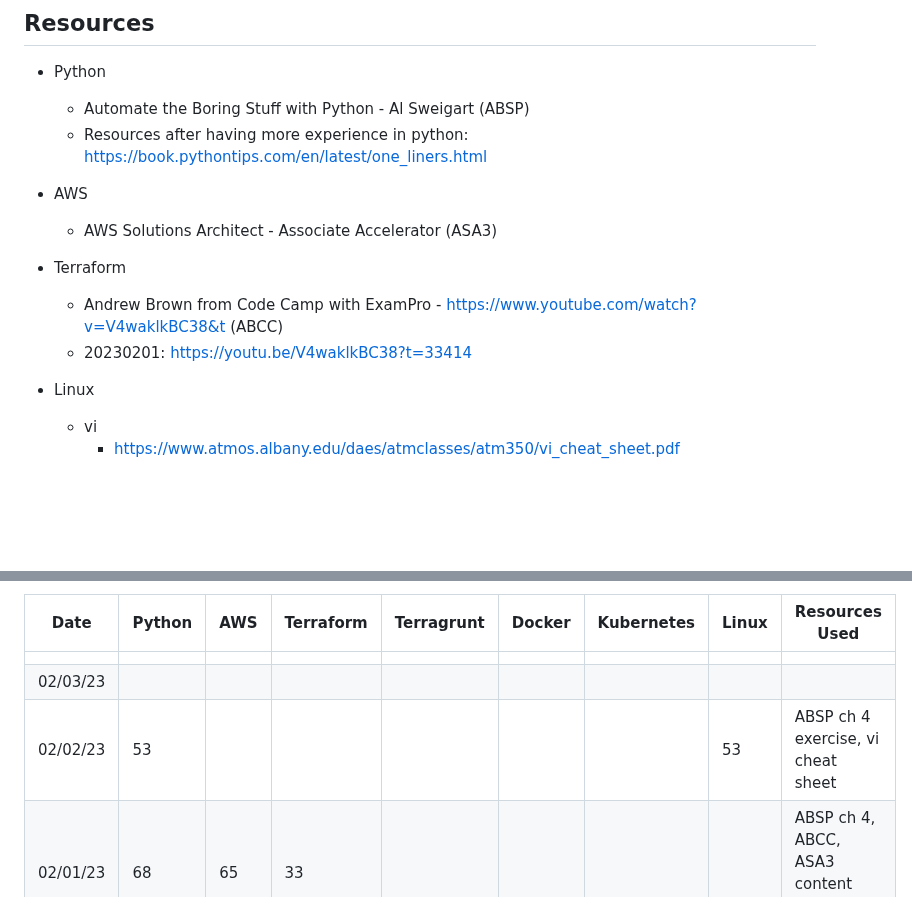
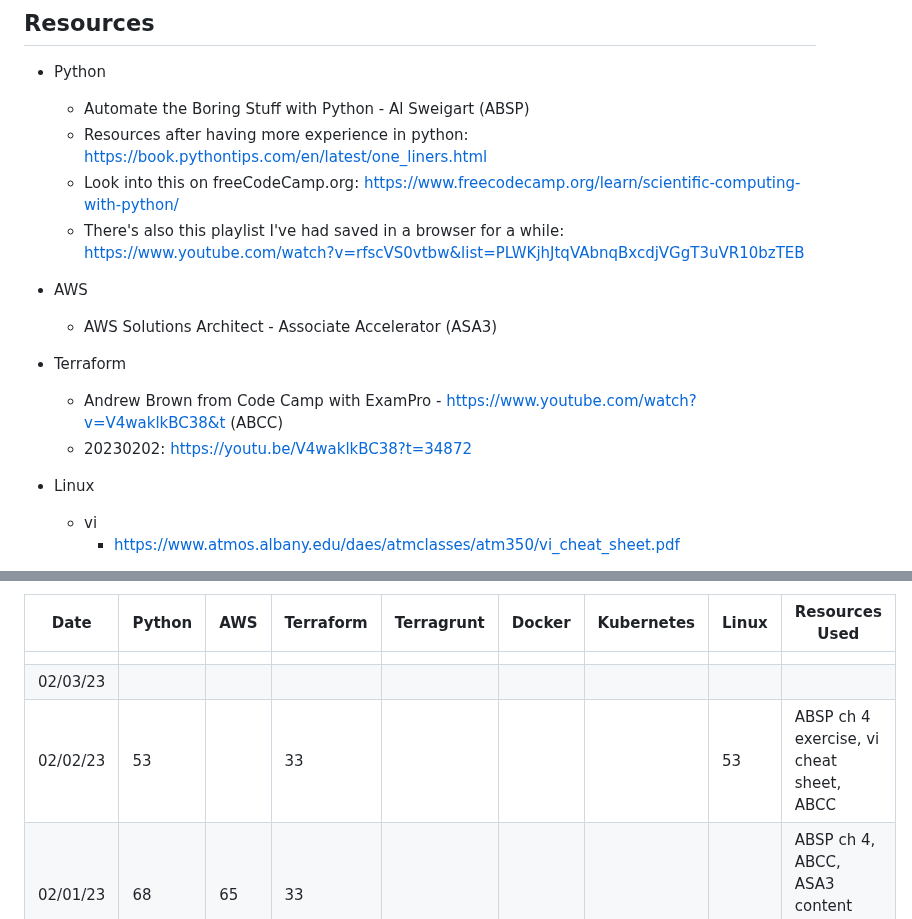
Before and after one commit to jamesdcheney0/continuing-education, a Markdown page: README.md, 2 parts joined by grey strips. Drawn GitHub-style; blank space fills up the shorter version.

Commit message:
added study time & updated ABCC timestamp

```diff
--- a/README.md
+++ b/README.md
@@ -26,13 +26,15 @@ Develop the following skills for approximately 1000 hours
 - Python
     - Automate the Boring Stuff with Python - Al Sweigart (ABSP)
     - Resources after having more experience in python: https://book.pythontips.com/en/latest/one_liners.html
+    - Look into this on freeCodeCamp.org: https://www.freecodecamp.org/learn/scientific-computing-with-python/
+    - There's also this playlist I've had saved in a browser for a while: https://www.youtube.com/watch?v=rfscVS0vtbw&list=PLWKjhJtqVAbnqBxcdjVGgT3uVR10bzTEB
 
 - AWS
     - AWS Solutions Architect - Associate Accelerator (ASA3)
 
 - Terraform
     - Andrew Brown from Code Camp with ExamPro - https://www.youtube.com/watch?v=V4waklkBC38&t (ABCC)
-    - 20230201: https://youtu.be/V4waklkBC38?t=33414
+    - 20230202: https://youtu.be/V4waklkBC38?t=34872
 
 - Linux
     - vi
@@ -48,7 +50,7 @@ Develop the following skills for approximately 1000 hours
 |----|------|---|---------|----------|------|----------|-----|--------------|
 ||||||||||
 |02/03/23|||||||||
-|02/02/23|53||||||53|ABSP ch 4 exercise, vi cheat sheet|
+|02/02/23|53||33||||53|ABSP ch 4 exercise, vi cheat sheet, ABCC|
 |02/01/23|68|65|33|||||ABSP ch 4, ABCC, ASA3 content review stream|
 |01/31/23|60||38|||||ABSP ch 4, ABCC|
 |01/30/23|68|113|35|||||ABSP ch 3, ASA3 intro, AWS Technical Essentials, ABCC|
```
